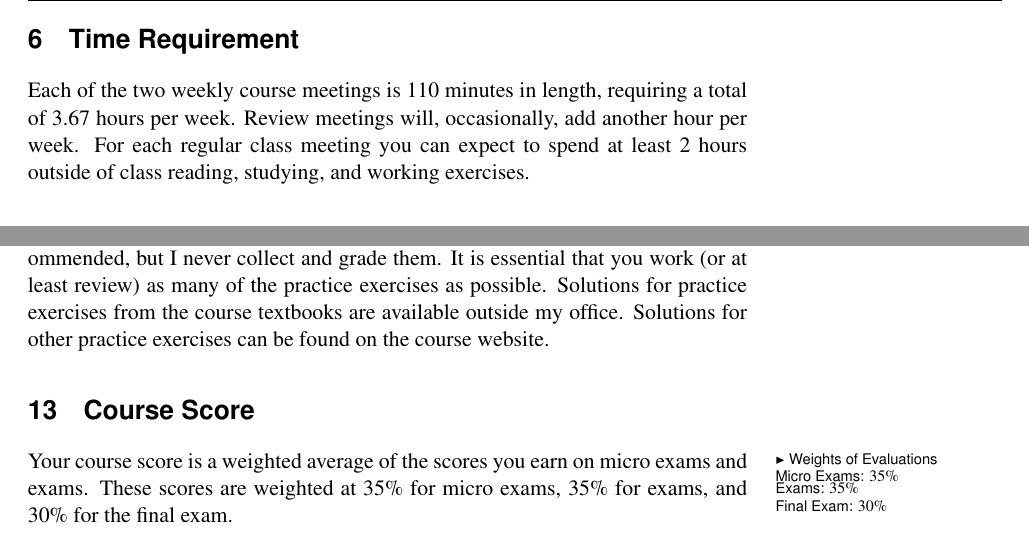
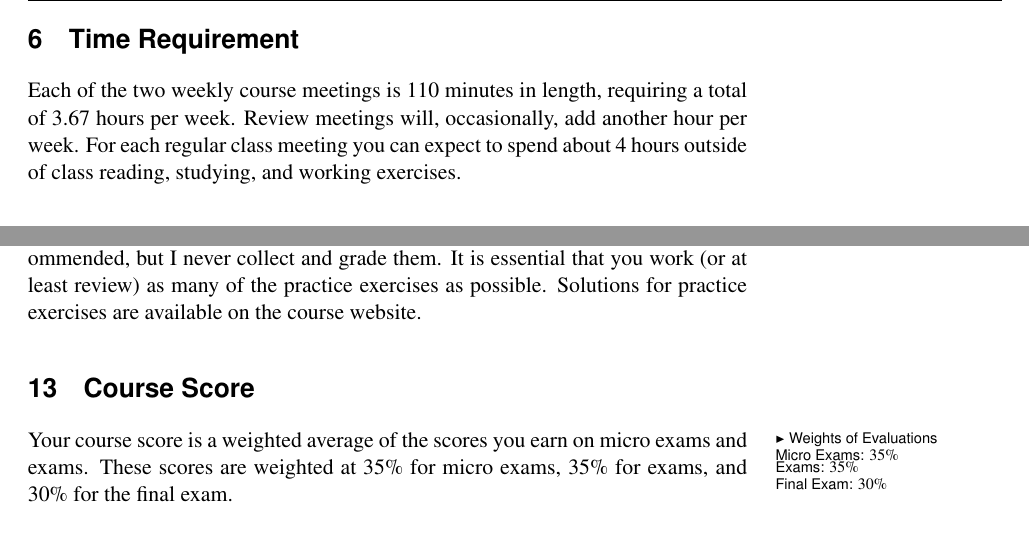
Before and after one commit to djbrugh/chem350, a LaTeX book (syllabus.tex): two parts of pages 2 and 4 of 5, joined at a grey line, cut so that both start at the same text. Compiled offline with pdfLaTeX; a missing font is replaced by an installed copy or a similar font.

Commit message:
Edit for 2017
Signed-off-by: Dale J. Brugh <dale@dalebrugh.com>

```diff
--- a/syllabus.tex
+++ b/syllabus.tex
@@ -99,7 +99,7 @@
 \makeheadrule{courseinformation}{\headwidth}{\normalrulethickness}
 \makeheadposition{courseinformation}{flushright}{flushleft}{flushleft}{flushleft}
 \makeoddhead{courseinformation}%
-    {\sffamily Course Syllabus: Chemistry 350 / Fall 2016}{}{\sffamily\thepage}
+    {\sffamily Course Syllabus: Chemistry 350 / Fall 2017}{}{\sffamily\thepage}
 
     %\makeevenfoot{courseinformation}{}{}{\addRevisionData}
     %\makeoddfoot{courseinformation}{}{}{\addRevisionData}
@@ -193,7 +192,7 @@ The following items are required for this course. Additional details can be foun
 % --- TIME REQUIREMENT ---
 %
 \section{Time Requirement}
-Each of the two weekly course meetings is 110 minutes in length, requiring a total of 3.67 hours per week. Review meetings will, occasionally, add another hour per week. For each regular class meeting you can expect to spend at least 2 hours outside of class reading, studying, and working exercises.
+Each of the two weekly course meetings is 110 minutes in length, requiring a total of 3.67 hours per week. Review meetings will, occasionally, add another hour per week. For each regular class meeting you can expect to spend about 4 hours outside of class reading, studying, and working exercises.
 %
 % --- CONTENT ---
 %
@@ -286,7 +285,7 @@ The \marginnote{-0.1in}{Make plans to be on campus through the end of the final
 % --- THINGS I DO NOT GRADE ---
 %
 \section{Things I Do Not Grade}
-Each topic is accompanied by a set of practice exercises. These exercises are recommended, but I never collect and grade them. It is essential that you work (or at least review) as many of the practice exercises as possible. Solutions for practice exercises from the course textbooks are available outside my office. Solutions for other practice exercises can be found on the course website.
+Each topic is accompanied by a set of practice exercises. These exercises are recommended, but I never collect and grade them. It is essential that you work (or at least review) as many of the practice exercises as possible. Solutions for practice exercises are available on the course website.
 %
 % --- COURSE SCORE ---
 %
```
Also changed, not shown: syllabus.tex (1 more changed lines).
